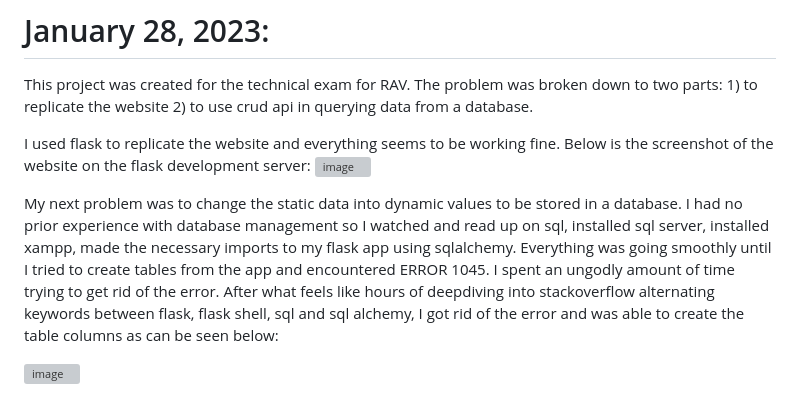
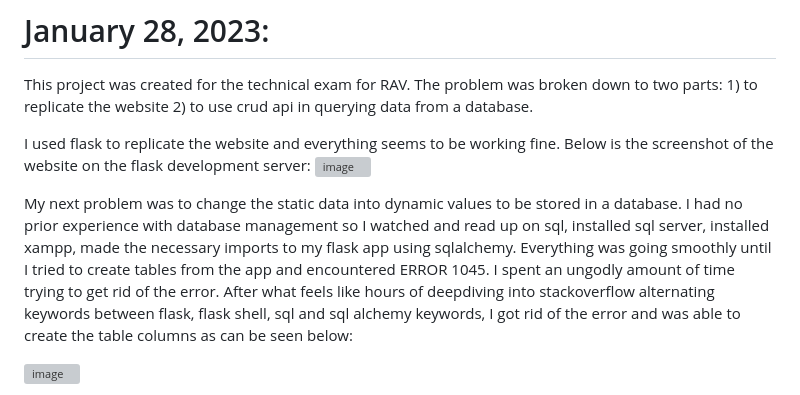
Before and after one commit to jhenac/RAV, a Markdown page: README.md, the part around the change. Rendered like a GitHub page; grey boxes are pictures that could not be loaded.

```diff
--- a/README.md
+++ b/README.md
@@ -10,7 +10,7 @@ I used flask to replicate the website and everything seems to be working fine. B
 ![image](https://user-images.githubusercontent.com/98466796/215246137-b7858c87-0fda-4557-88b7-279e1656574d.png)
 
 
-My next problem was to change the static data into dynamic values to be stored in a database. I had no prior experience with database management so I watched and read up on sql, installed sql server, installed xampp, made the necessary imports to my flask app using sqlalchemy. Everything was going smoothly until I tried to create tables from the app and encountered ERROR 1045. I spent an ungodly amount of time trying to get rid of the error. After what feels like hours of deepdiving into stackoverflow alternating keywords between flask, flask shell, sql and sql alchemy, I got rid of the error and was able to create the table columns as can be seen below:
+My next problem was to change the static data into dynamic values to be stored in a database. I had no prior experience with database management so I watched and read up on sql, installed sql server, installed xampp, made the necessary imports to my flask app using sqlalchemy. Everything was going smoothly until I tried to create tables from the app and encountered ERROR 1045. I spent an ungodly amount of time trying to get rid of the error. After what feels like hours of deepdiving into stackoverflow alternating keywords between flask, flask shell, sql and sql alchemy keywords, I got rid of the error and was able to create the table columns as can be seen below:
 
 ![image](https://user-images.githubusercontent.com/98466796/215243235-5afa934e-6c73-4e40-bb31-9b2909ba4b94.png)
 
```
